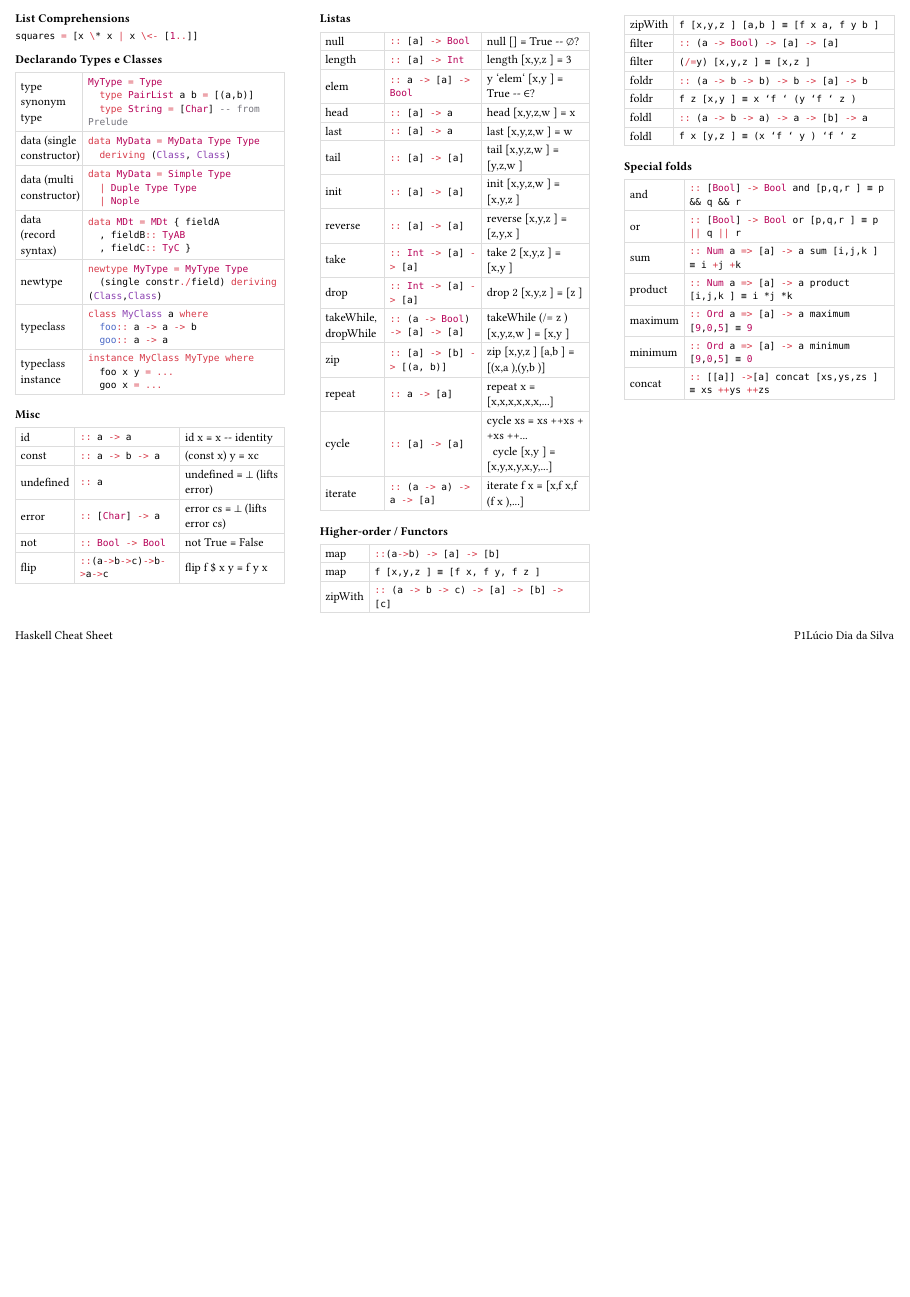
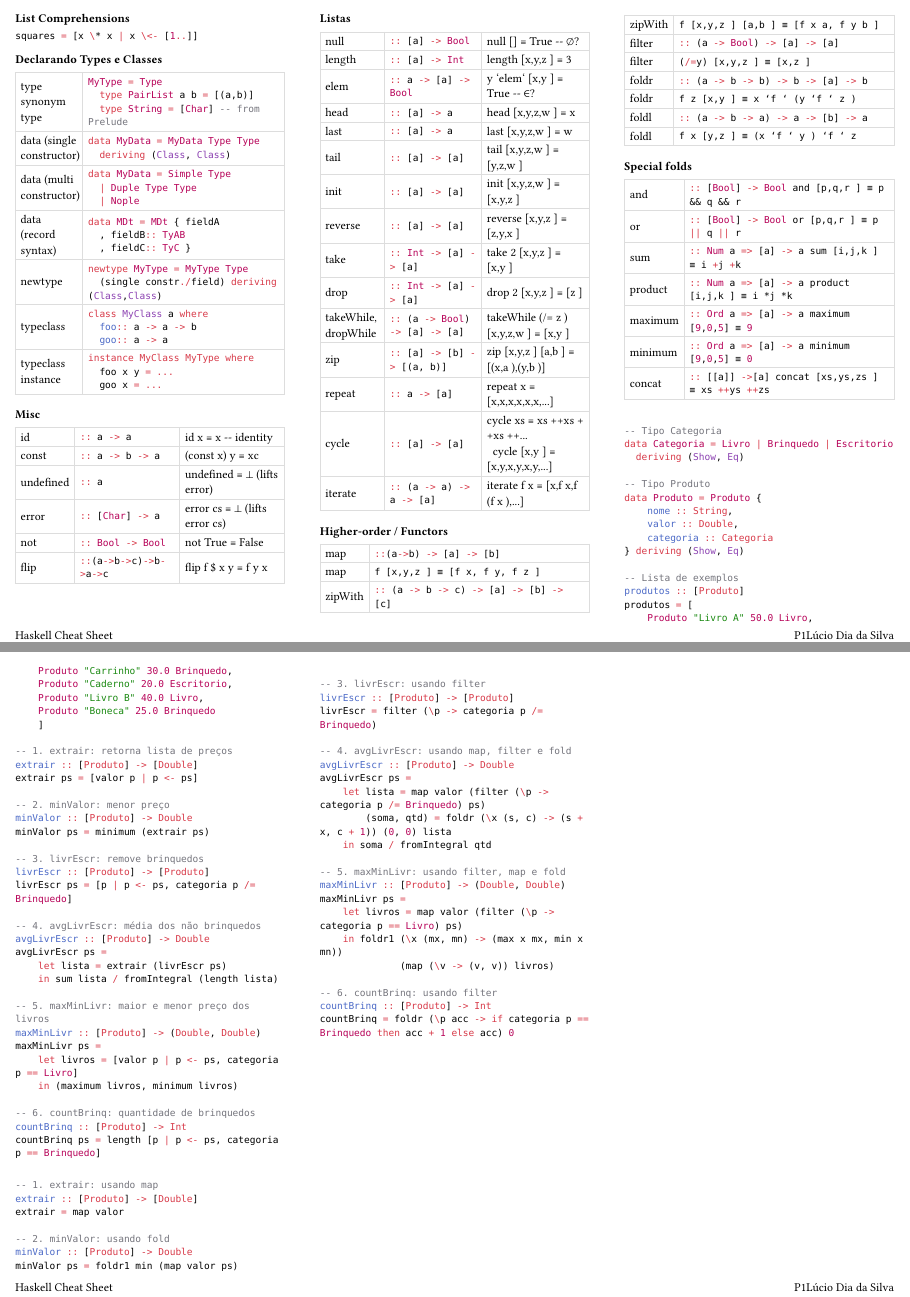
Before and after one commit to luciodias/cheat_sheets, a Typst document (cheat_sheet.typ): the whole page before the commit and pages 1 and 2 of 2 after it, the two joined at a grey line, the shorter picture padded with empty space. Compiled offline with Typst 0.15.

Commit message:
questao1

```diff
--- a/cheat_sheet.typ
+++ b/cheat_sheet.typ
@@ -108,3 +108,90 @@
   "minimum",hs(":: Ord a => [a] -> a minimum [9,0,5] ≡ 0"),
   "concat",hs(":: [[a]] ->[a] concat [xs,ys,zs ] ≡ xs ++ys ++zs"),
 )
+
+#hs(
+"
+-- Tipo Categoria
+data Categoria = Livro | Brinquedo | Escritorio
+  deriving (Show, Eq)
+
+-- Tipo Produto
+data Produto = Produto {
+    nome :: String,
+    valor :: Double,
+    categoria :: Categoria
+} deriving (Show, Eq)
+
+-- Lista de exemplos
+produtos :: [Produto]
+produtos = [
+    Produto \"Livro A\" 50.0 Livro,
+    Produto \"Carrinho\" 30.0 Brinquedo,
+    Produto \"Caderno\" 20.0 Escritorio,
+    Produto \"Livro B\" 40.0 Livro,
+    Produto \"Boneca\" 25.0 Brinquedo
+    ]
+
+-- 1. extrair: retorna lista de preços
+extrair :: [Produto] -> [Double]
+extrair ps = [valor p | p <- ps]
+
+-- 2. minValor: menor preço
+minValor :: [Produto] -> Double
+minValor ps = minimum (extrair ps)
+
+-- 3. livrEscr: remove brinquedos
+livrEscr :: [Produto] -> [Produto]
+livrEscr ps = [p | p <- ps, categoria p /= Brinquedo]
+
+-- 4. avgLivrEscr: média dos não brinquedos
+avgLivrEscr :: [Produto] -> Double
+avgLivrEscr ps =
+    let lista = extrair (livrEscr ps)
+    in sum lista / fromIntegral (length lista)
+
+-- 5. maxMinLivr: maior e menor preço dos livros
+maxMinLivr :: [Produto] -> (Double, Double)
+maxMinLivr ps =
+    let livros = [valor p | p <- ps, categoria p == Livro]
+    in (maximum livros, minimum livros)
+
+-- 6. countBrinq: quantidade de brinquedos
+countBrinq :: [Produto] -> Int
+countBrinq ps = length [p | p <- ps, categoria p == Brinquedo]
+"
+)
+
+#hs(
+"
+-- 1. extrair: usando map
+extrair :: [Produto] -> [Double]
+extrair = map valor
+
+-- 2. minValor: usando fold
+minValor :: [Produto] -> Double
+minValor ps = foldr1 min (map valor ps)
+
+-- 3. livrEscr: usando filter
+livrEscr :: [Produto] -> [Produto]
+livrEscr = filter (\p -> categoria p /= Brinquedo)
+
+-- 4. avgLivrEscr: usando map, filter e fold
+avgLivrEscr :: [Produto] -> Double
+avgLivrEscr ps =
+    let lista = map valor (filter (\p -> categoria p /= Brinquedo) ps)
+        (soma, qtd) = foldr (\x (s, c) -> (s + x, c + 1)) (0, 0) lista
+    in soma / fromIntegral qtd
+
+-- 5. maxMinLivr: usando filter, map e fold
+maxMinLivr :: [Produto] -> (Double, Double)
+maxMinLivr ps =
+    let livros = map valor (filter (\p -> categoria p == Livro) ps)
+    in foldr1 (\x (mx, mn) -> (max x mx, min x mn))
+              (map (\v -> (v, v)) livros)
+
+-- 6. countBrinq: usando filter
+countBrinq :: [Produto] -> Int
+countBrinq = foldr (\p acc -> if categoria p == Brinquedo then acc + 1 else acc) 0
+"
+)
```
